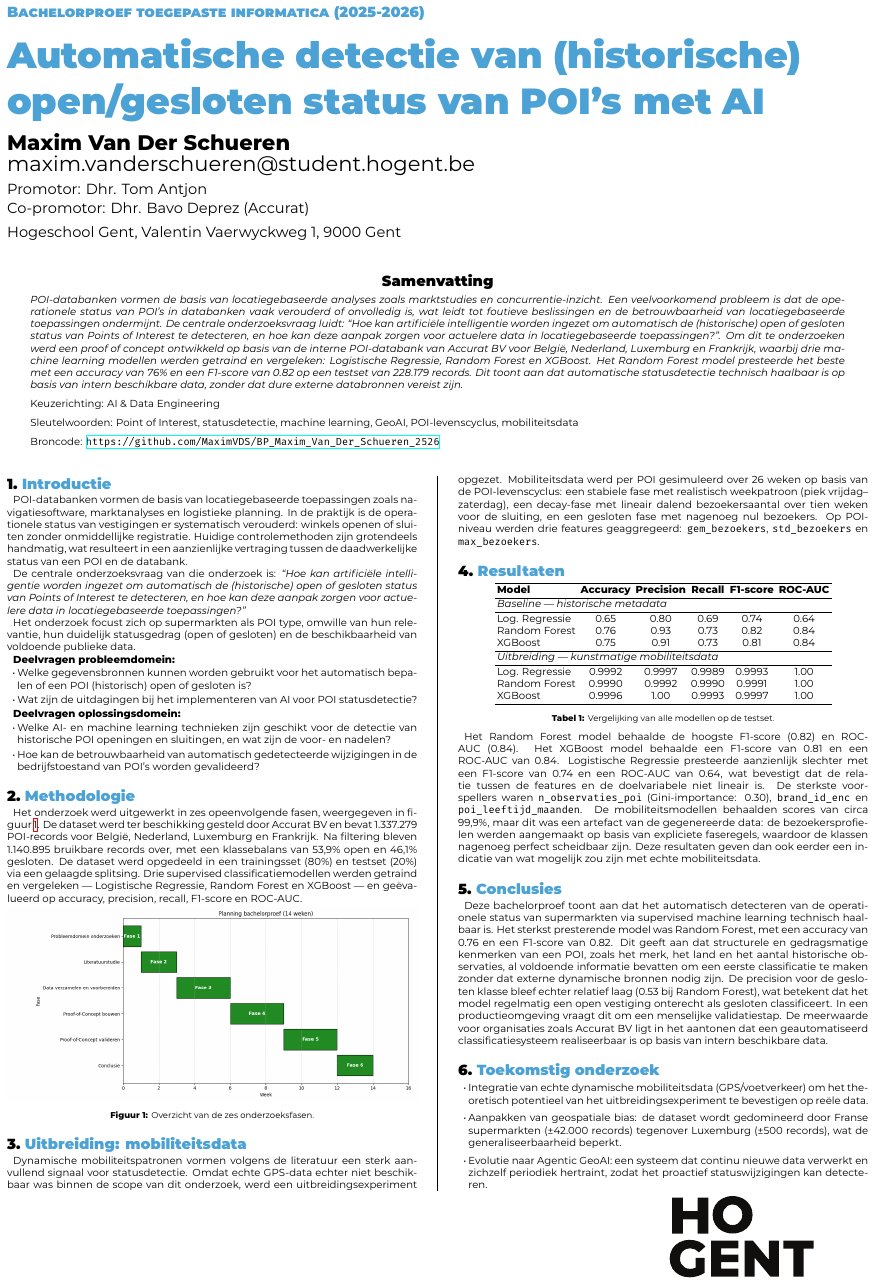
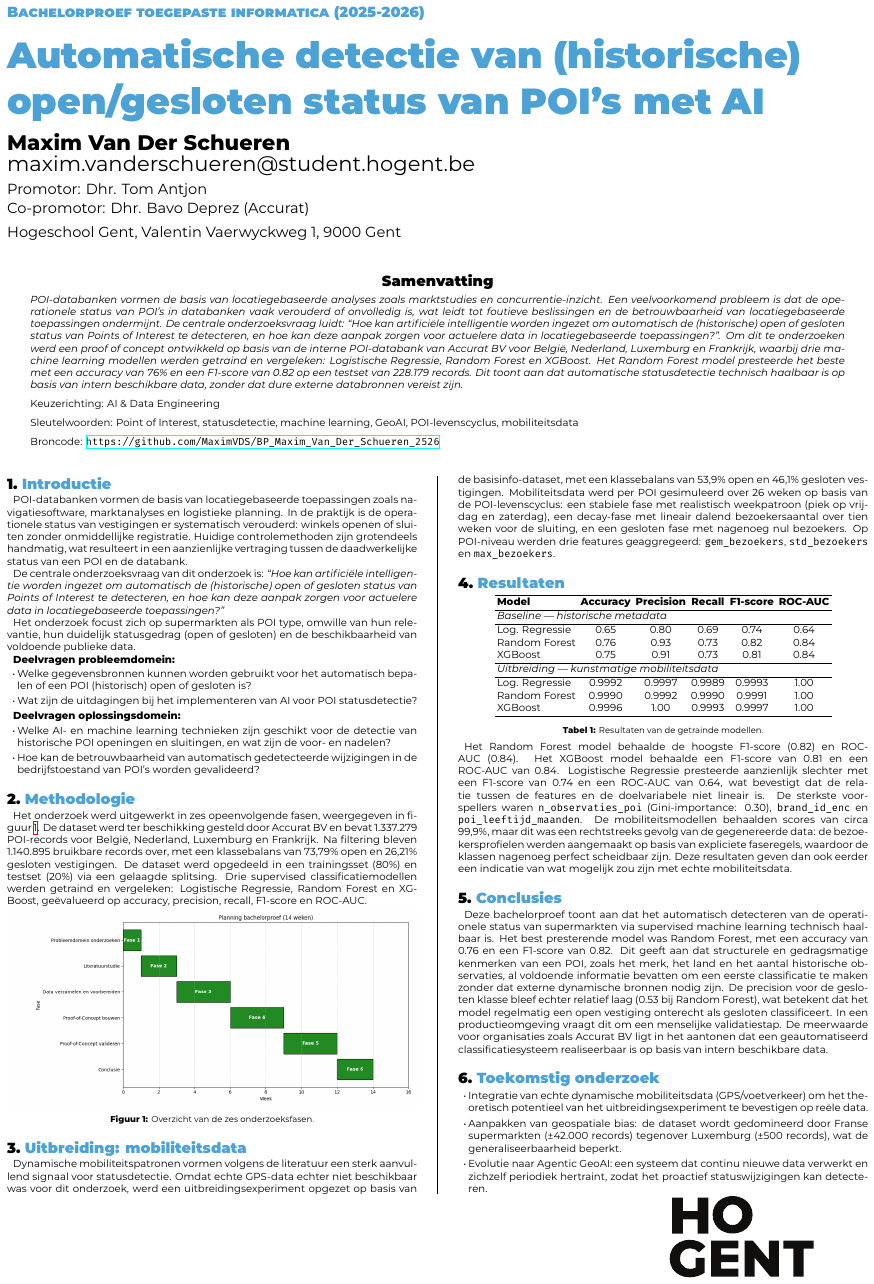
Before and after one commit to MaximVDS/BP_Maxim_Van_Der_Schueren_2526, a LaTeX poster (poster/conference_poster.tex): the whole page. Compiled offline with XeLaTeX.

Commit message:
Aanpassingen poster

```diff
--- a/poster/conference_poster.tex
+++ b/poster/conference_poster.tex
@@ -38,7 +38,7 @@ POI-databanken vormen de basis van locatiegebaseerde analyses zoals marktstudies
 
 POI-databanken vormen de basis van locatiegebaseerde toepassingen zoals navigatiesoftware, marktanalyses en logistieke planning. In de praktijk is de operationele status van vestigingen er systematisch verouderd: winkels openen of sluiten zonder onmiddellijke registratie. Huidige controlemethoden zijn grotendeels handmatig, wat resulteert in een aanzienlijke vertraging tussen de daadwerkelijke status van een POI en de databank.
 
-De centrale onderzoeksvraag van die onderzoek is: \textit{``Hoe kan artificiële intelligentie worden ingezet om automatisch de (historische) open of gesloten status van Points of Interest te detecteren, en hoe kan deze aanpak zorgen voor actuelere data in locatiegebaseerde toepassingen?''}
+De centrale onderzoeksvraag van dit onderzoek is: \textit{``Hoe kan artificiële intelligentie worden ingezet om automatisch de (historische) open of gesloten status van Points of Interest te detecteren, en hoe kan deze aanpak zorgen voor actuelere data in locatiegebaseerde toepassingen?''}
 
 Het onderzoek focust zich op supermarkten als POI type, omwille van hun relevantie, hun duidelijk statusgedrag (open of gesloten) en de beschikbaarheid van voldoende publieke data.
 
@@ -56,7 +56,7 @@ Het onderzoek focust zich op supermarkten als POI type, omwille van hun relevant
 
 \section{Methodologie}
 
-Het onderzoek werd uitgewerkt in zes opeenvolgende fasen, weergegeven in figuur~\ref{fig:gantt}. De dataset werd ter beschikking gesteld door Accurat BV en bevat 1.337.279 POI-records voor België, Nederland, Luxemburg en Frankrijk. Na filtering bleven 1.140.895 bruikbare records over, met een klassebalans van 53,9\% open en 46,1\% gesloten. De dataset werd opgedeeld in een trainingsset (80\%) en testset (20\%) via een gelaagde splitsing. Drie supervised classificatiemodellen werden getraind en vergeleken — Logistische Regressie, Random Forest en XGBoost — en geëvalueerd op accuracy, precision, recall, F1-score en ROC-AUC.
+Het onderzoek werd uitgewerkt in zes opeenvolgende fasen, weergegeven in figuur~\ref{fig:gantt}. De dataset werd ter beschikking gesteld door Accurat BV en bevat 1.337.279 POI-records voor België, Nederland, Luxemburg en Frankrijk. Na filtering bleven 1.140.895 bruikbare records over, met een klassebalans van 73,79\% open en 26,21\% gesloten vestigingen. De dataset werd opgedeeld in een trainingsset (80\%) en testset (20\%) via een gelaagde splitsing. Drie supervised classificatiemodellen werden getraind en vergeleken: Logistische Regressie, Random Forest en XGBoost, geëvalueerd op accuracy, precision, recall, F1-score en ROC-AUC.
 
 \begin{center}
     \captionsetup{type=figure}
@@ -66,7 +66,7 @@ Het onderzoek werd uitgewerkt in zes opeenvolgende fasen, weergegeven in figuur~
 \end{center}
 
 \section{Uitbreiding: mobiliteitsdata}
-Dynamische mobiliteitspatronen vormen volgens de literatuur een sterk aanvullend signaal voor statusdetectie. Omdat echte GPS-data echter niet beschikbaar was binnen de scope van dit onderzoek, werd een uitbreidingsexperiment opgezet. Mobiliteitsdata werd per POI gesimuleerd over 26 weken op basis van de POI-levenscyclus: een stabiele fase met realistisch weekpatroon (piek vrijdag--zaterdag), een decay-fase met lineair dalend bezoekersaantal over tien weken voor de sluiting, en een gesloten fase met nagenoeg nul bezoekers. Op POI-niveau werden drie features geaggregeerd: \texttt{gem\_bezoekers}, \texttt{std\_bezoekers} en \texttt{max\_bezoekers}.
+Dynamische mobiliteitspatronen vormen volgens de literatuur een sterk aanvullend signaal voor statusdetectie. Omdat echte GPS-data echter niet beschikbaar was voor dit onderzoek, werd een uitbreidingsexperiment opgezet op basis van de basisinfo-dataset, met een klassebalans van 53,9\% open en 46,1\% gesloten vestigingen. Mobiliteitsdata werd per POI gesimuleerd over 26 weken op basis van de POI-levenscyclus: een stabiele fase met realistisch weekpatroon (piek op vrijdag en zaterdag), een decay-fase met lineair dalend bezoekersaantal over tien weken voor de sluiting, en een gesloten fase met nagenoeg nul bezoekers. Op POI-niveau werden drie features geaggregeerd: \texttt{gem\_bezoekers}, \texttt{std\_bezoekers} en \texttt{max\_bezoekers}.
 
 \section{Resultaten}
 
@@ -89,14 +89,14 @@ Dynamische mobiliteitspatronen vormen volgens de literatuur een sterk aanvullend
         XGBoost        & 0.9996 & 1.00   & 0.9993 & 0.9997 & 1.00 \\
         \bottomrule
     \end{tabular}
-    \captionof{table}{Vergelijking van alle modellen op de testset.}
+    \captionof{table}{Resultaten van de getrainde modellen.}
     \label{tab:resultaten}
 \end{center}
 
-Het Random Forest model behaalde de hoogste F1-score (0.82) en ROC-AUC (0.84). Het XGBoost model behaalde een F1-score van 0.81 en een ROC-AUC van 0.84. Logistische Regressie presteerde aanzienlijk slechter met een F1-score van 0.74 en een ROC-AUC van 0.64, wat bevestigt dat de relatie tussen de features en de doelvariabele niet lineair is. De sterkste voorspellers waren \texttt{n\_observaties\_poi} (Gini-importance: 0.30), \texttt{brand\_id\_enc} en \texttt{poi\_leeftijd\_maanden}. De mobiliteitsmodellen behaalden scores van circa 99,9\%, maar dit was een artefact van de gegenereerde data: de bezoekersprofielen werden aangemaakt op basis van expliciete faseregels, waardoor de klassen nagenoeg perfect scheidbaar zijn. Deze resultaten geven dan ook eerder een indicatie van wat mogelijk zou zijn met echte mobiliteitsdata.
+Het Random Forest model behaalde de hoogste F1-score (0.82) en ROC-AUC (0.84). Het XGBoost model behaalde een F1-score van 0.81 en een ROC-AUC van 0.84. Logistische Regressie presteerde aanzienlijk slechter met een F1-score van 0.74 en een ROC-AUC van 0.64, wat bevestigt dat de relatie tussen de features en de doelvariabele niet lineair is. De sterkste voorspellers waren \texttt{n\_observaties\_poi} (Gini-importance: 0.30), \texttt{brand\_id\_enc} en \texttt{poi\_leeftijd\_maanden}. De mobiliteitsmodellen behaalden scores van circa 99,9\%, maar dit was een rechtstreeks gevolg van de gegenereerde data: de bezoekersprofielen werden aangemaakt op basis van expliciete faseregels, waardoor de klassen nagenoeg perfect scheidbaar zijn. Deze resultaten geven dan ook eerder een indicatie van wat mogelijk zou zijn met echte mobiliteitsdata.
 
 \section{Conclusies}
-Deze bachelorproef toont aan dat het automatisch detecteren van de operationele status van supermarkten via supervised machine learning technisch haalbaar is. Het sterkst presterende model was Random Forest, met een accuracy van 0.76 en een F1-score van 0.82. Dit geeft aan dat structurele en gedragsmatige kenmerken van een POI, zoals het merk, het land en het aantal historische observaties, al voldoende informatie bevatten om een eerste classificatie te maken zonder dat externe dynamische bronnen nodig zijn. De precision voor de gesloten klasse bleef echter relatief laag (0.53 bij Random Forest), wat betekent dat het model regelmatig een open vestiging onterecht als gesloten classificeert. In een productieomgeving vraagt dit om een menselijke validatiestap. De meerwaarde voor organisaties zoals Accurat BV ligt in het aantonen dat een geautomatiseerd classificatiesysteem realiseerbaar is op basis van intern beschikbare data.
+Deze bachelorproef toont aan dat het automatisch detecteren van de operationele status van supermarkten via supervised machine learning technisch haalbaar is. Het best presterende model was Random Forest, met een accuracy van 0.76 en een F1-score van 0.82. Dit geeft aan dat structurele en gedragsmatige kenmerken van een POI, zoals het merk, het land en het aantal historische observaties, al voldoende informatie bevatten om een eerste classificatie te maken zonder dat externe dynamische bronnen nodig zijn. De precision voor de gesloten klasse bleef echter relatief laag (0.53 bij Random Forest), wat betekent dat het model regelmatig een open vestiging onterecht als gesloten classificeert. In een productieomgeving vraagt dit om een menselijke validatiestap. De meerwaarde voor organisaties zoals Accurat BV ligt in het aantonen dat een geautomatiseerd classificatiesysteem realiseerbaar is op basis van intern beschikbare data.
 
 \section{Toekomstig onderzoek}
 
```
Also changed, not shown: 1 other file.
